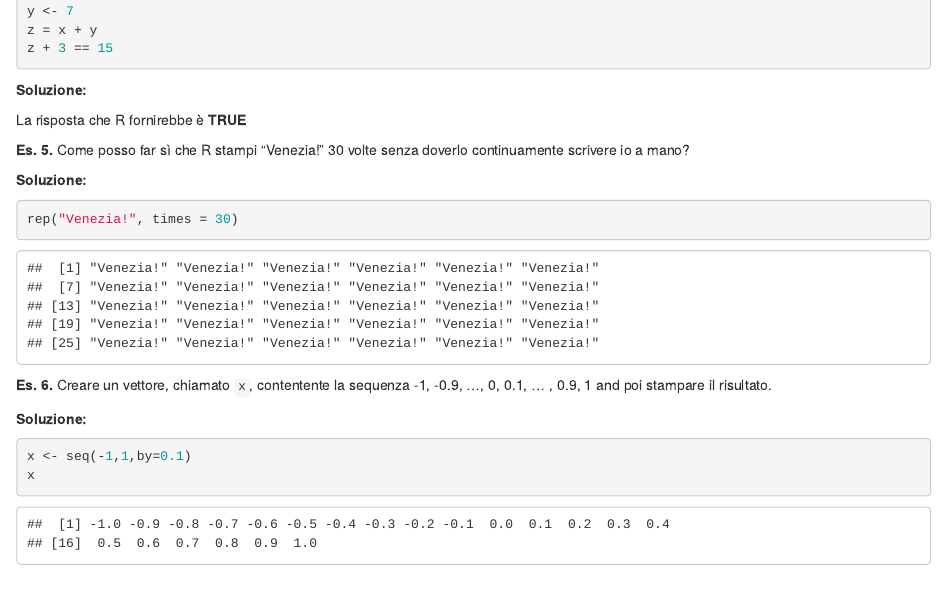
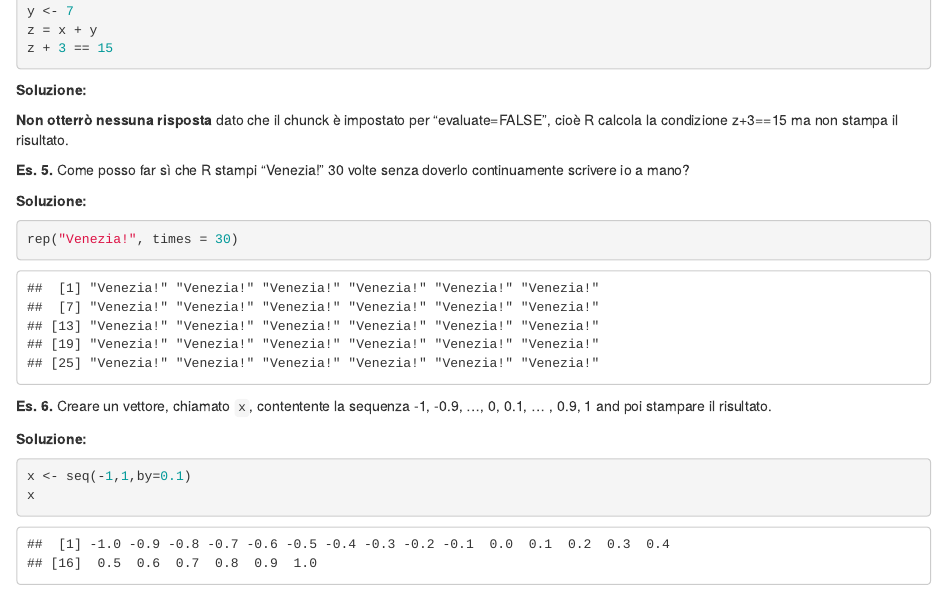
Before and after one commit to pipxy/GitR, an R Markdown document (01_laboratorio.Rmd): the page in a window 1100 px wide, from 800 px down. Rendered offline with R 4.5, knitr and Pandoc, with nearby package versions.

Commit message:
Corretto esercizio 4

```diff
--- a/01_laboratorio.Rmd
+++ b/01_laboratorio.Rmd
@@ -51,7 +51,8 @@ z + 3 == 15
 
 **Soluzione:**
 
-La risposta che R fornirebbe è **TRUE**
+**Non otterrò nessuna risposta** dato che il chunck è impostato per "evaluate=FALSE", cioè R calcola la condizione z+3==15
+ma non stampa il risultato.
 
 
 **Es. 5.** Come posso far sì che R stampi "Venezia!" 30 volte senza doverlo continuamente scrivere io a mano?
```
Also changed, not shown: 01_laboratorio.Rmd (5 more changed lines).
